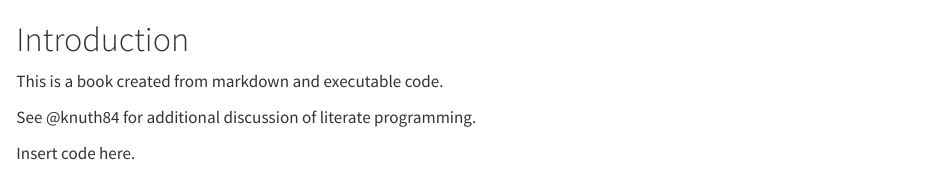
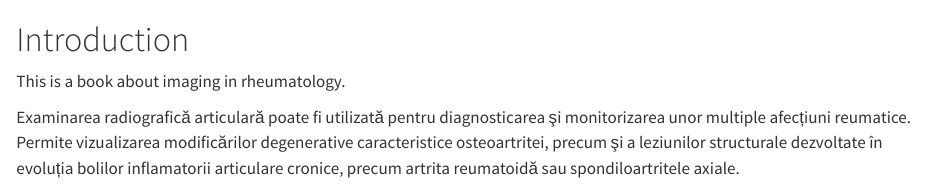
Before and after one commit to Stefan-Dinescu/book1, a Quarto document (intro.qmd): the page in a window 1100 px wide, from its top. Rendered offline with R 4.5, knitr and Pandoc in place of Quarto, with nearby package versions.

Commit message:
Update intro.qmd

```diff
--- a/intro.qmd
+++ b/intro.qmd
@@ -1,7 +1,5 @@
 # Introduction
 
-This is a book created from markdown and executable code.
+This is a book about imaging in rheumatology.
 
-See @knuth84 for additional discussion of literate programming.
-
-Insert code here.
+Examinarea radiografică articulară poate fi utilizată pentru diagnosticarea şi monitorizarea unor multiple afecțiuni reumatice. Permite vizualizarea modificărilor degenerative caracteristice osteoartritei, precum şi a leziunilor structurale dezvoltate în evoluția bolilor inflamatorii articulare cronice, precum artrita reumatoidă sau spondiloartritele axiale.
```
